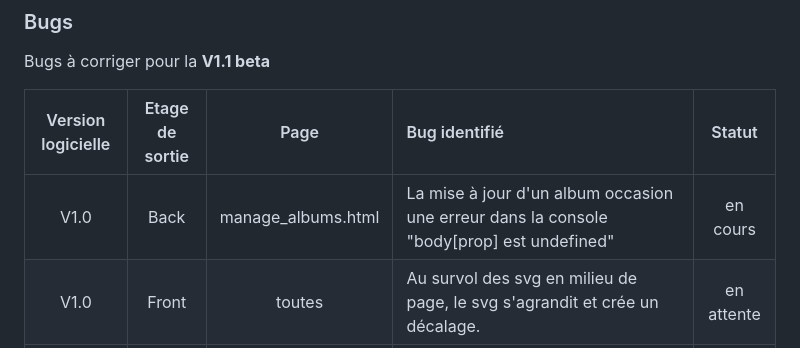
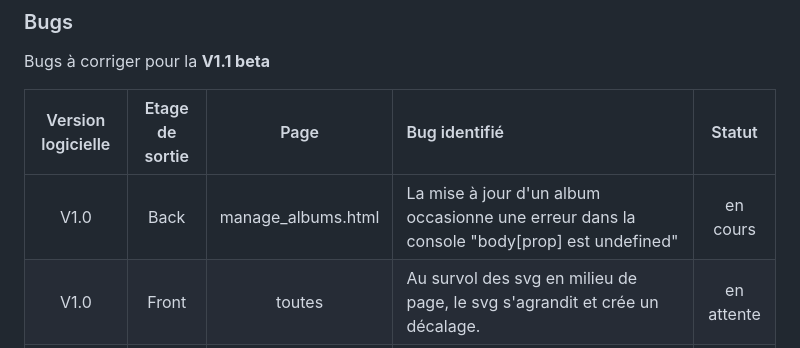
Before and after one commit to MogwaiRGod/Eval_MVC, a Markdown page: README.md, the part around the change. Drawn GitHub-style.

```diff
--- a/README.md
+++ b/README.md
@@ -186,7 +186,7 @@ Bugs à corriger pour la **V1.1 beta**
 
 | Version logicielle | Etage de sortie | Page | Bug identifié | Statut |
 | :---: | :---: | :---: | :--- | :---: |
-| V1.0 | Back | manage_albums.html | La mise à jour d'un album occasion une erreur dans la console "body[prop] est undefined" | en cours |
+| V1.0 | Back | manage_albums.html | La mise à jour d'un album occasionne une erreur dans la console "body[prop] est undefined" | en cours |
 | V1.0 | Front | toutes | Au survol des svg en milieu de page, le svg s'agrandit et crée un décalage. | en attente |
 | V1.0 | Front | manage_albums.html | L'event des menus déroulants est 'change' => si le menu déjà sélectionné est celui que l'on souhaite, on est obligé de changer d'option et de revenir | en attente |
 | V1.0 | Front | manage_albums.html | Il n'y a pas de message d'erreur quand on essaie de supprimer un album qui n'existe pas | en attente |
```
